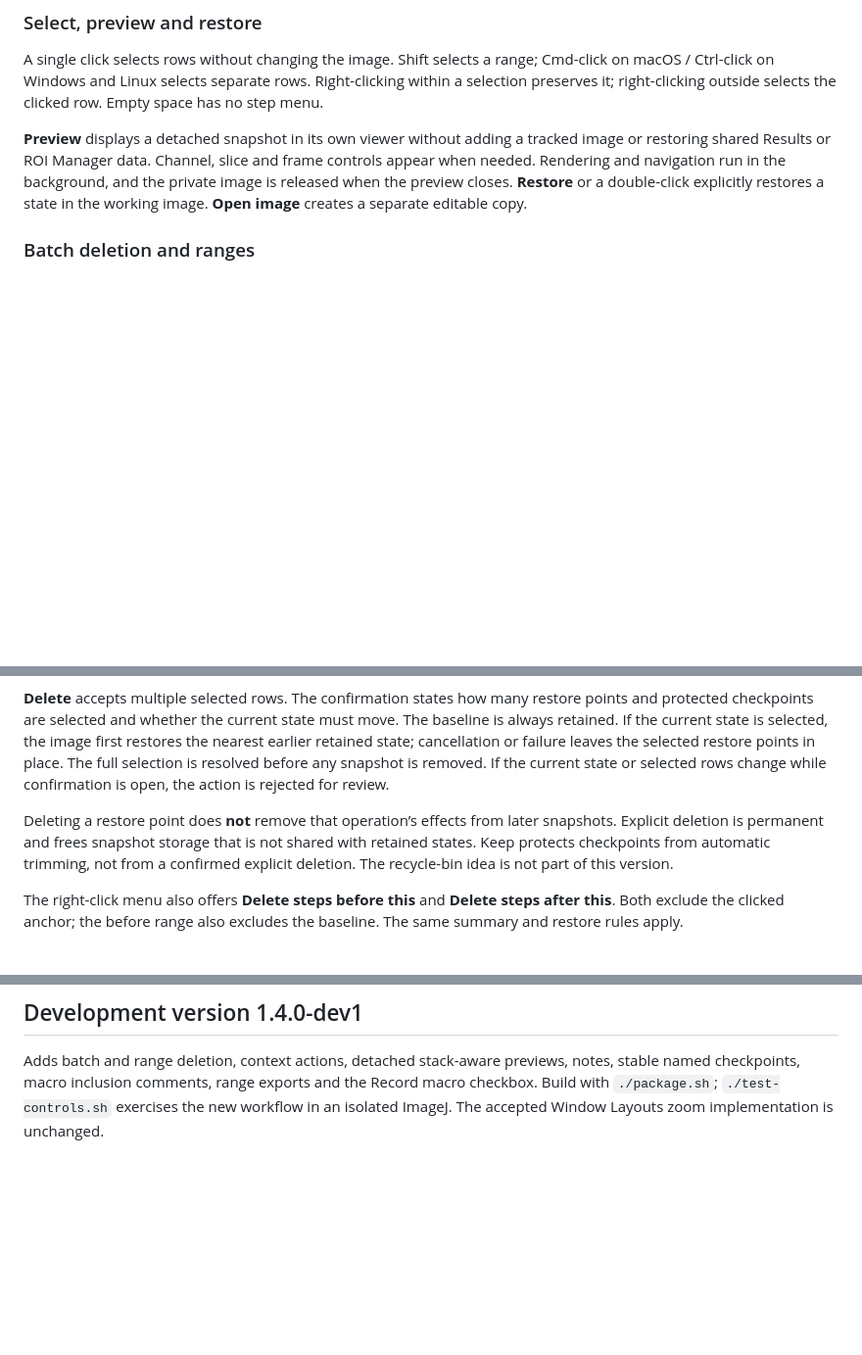
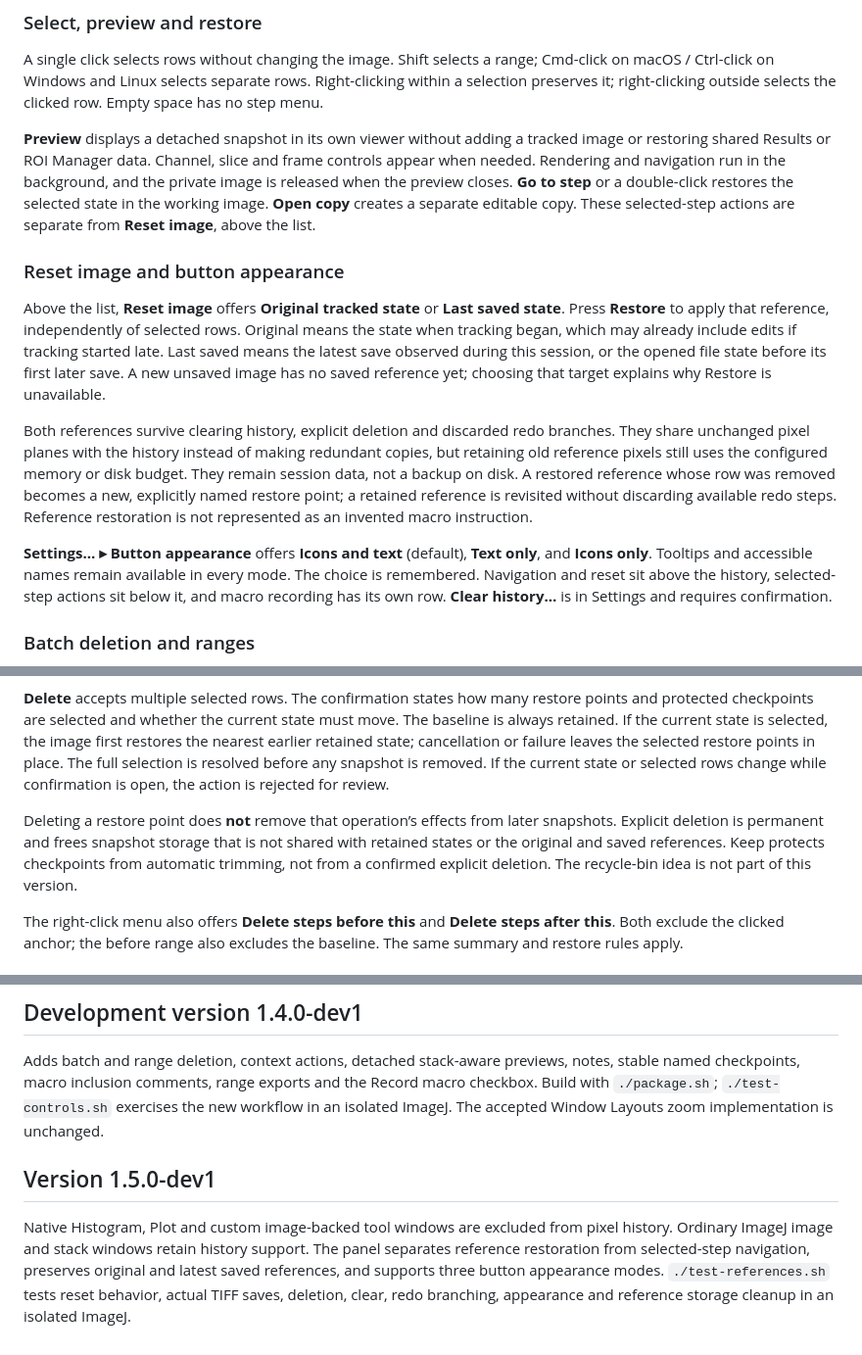
Before and after one commit to AIHector/Fiji-Undo-History, a Markdown page: README.md, 3 parts joined by grey strips. Shown at 98% size. Rendered like a GitHub page; blank space fills up the shorter version.

```diff
--- a/README.md
+++ b/README.md
@@ -119,7 +119,15 @@ Recording applies to operations represented by history steps. Some interactive o
 
 A single click selects rows without changing the image. Shift selects a range; Cmd-click on macOS / Ctrl-click on Windows and Linux selects separate rows. Right-clicking within a selection preserves it; right-clicking outside selects the clicked row. Empty space has no step menu.
 
-**Preview** displays a detached snapshot in its own viewer without adding a tracked image or restoring shared Results or ROI Manager data. Channel, slice and frame controls appear when needed. Rendering and navigation run in the background, and the private image is released when the preview closes. **Restore** or a double-click explicitly restores a state in the working image. **Open image** creates a separate editable copy.
+**Preview** displays a detached snapshot in its own viewer without adding a tracked image or restoring shared Results or ROI Manager data. Channel, slice and frame controls appear when needed. Rendering and navigation run in the background, and the private image is released when the preview closes. **Go to step** or a double-click restores the selected state in the working image. **Open copy** creates a separate editable copy. These selected-step actions are separate from **Reset image**, above the list.
+
+### Reset image and button appearance
+
+Above the list, **Reset image** offers **Original tracked state** or **Last saved state**. Press **Restore** to apply that reference, independently of selected rows. Original means the state when tracking began, which may already include edits if tracking started late. Last saved means the latest save observed during this session, or the opened file state before its first later save. A new unsaved image has no saved reference yet; choosing that target explains why Restore is unavailable.
+
+Both references survive clearing history, explicit deletion and discarded redo branches. They share unchanged pixel planes with the history instead of making redundant copies, but retaining old reference pixels still uses the configured memory or disk budget. They remain session data, not a backup on disk. A restored reference whose row was removed becomes a new, explicitly named restore point; a retained reference is revisited without discarding available redo steps. Reference restoration is not represented as an invented macro instruction.
+
+**Settings… ▸ Button appearance** offers **Icons and text** (default), **Text only**, and **Icons only**. Tooltips and accessible names remain available in every mode. The choice is remembered. Navigation and reset sit above the history, selected-step actions sit below it, and macro recording has its own row. **Clear history…** is in Settings and requires confirmation.
 
 ### Batch deletion and ranges
 
@@ -127,7 +135,7 @@ A single click selects rows without changing the image. Shift selects a range; C
 
 **Delete** accepts multiple selected rows. The confirmation states how many restore points and protected checkpoints are selected and whether the current state must move. The baseline is always retained. If the current state is selected, the image first restores the nearest earlier retained state; cancellation or failure leaves the selected restore points in place. The full selection is resolved before any snapshot is removed. If the current state or selected rows change while confirmation is open, the action is rejected for review.
 
-Deleting a restore point does **not** remove that operation’s effects from later snapshots. Explicit deletion is permanent and frees snapshot storage that is not shared with retained states. Keep protects checkpoints from automatic trimming, not from a confirmed explicit deletion. The recycle-bin idea is not part of this version.
+Deleting a restore point does **not** remove that operation’s effects from later snapshots. Explicit deletion is permanent and frees snapshot storage that is not shared with retained states or the original and saved references. Keep protects checkpoints from automatic trimming, not from a confirmed explicit deletion. The recycle-bin idea is not part of this version.
 
 The right-click menu also offers **Delete steps before this** and **Delete steps after this**. Both exclude the clicked anchor; the before range also excludes the baseline. The same summary and restore rules apply.
 
@@ -289,3 +297,7 @@ Validated with 101 history integration checks, 11 macro unit checks and 6 interf
 ## Development version 1.4.0-dev1
 
 Adds batch and range deletion, context actions, detached stack-aware previews, notes, stable named checkpoints, macro inclusion comments, range exports and the Record macro checkbox. Build with `./package.sh`; `./test-controls.sh` exercises the new workflow in an isolated ImageJ. The accepted Window Layouts zoom implementation is unchanged.
+
+## Version 1.5.0-dev1
+
+Native Histogram, Plot and custom image-backed tool windows are excluded from pixel history. Ordinary ImageJ image and stack windows retain history support. The panel separates reference restoration from selected-step navigation, preserves original and latest saved references, and supports three button appearance modes. `./test-references.sh` tests reset behavior, actual TIFF saves, deletion, clear, redo branching, appearance and reference storage cleanup in an isolated ImageJ.
```
Also changed, not shown: other parts of README.md (+6 -6 lines), docs/history-window.png, 6 other files.
